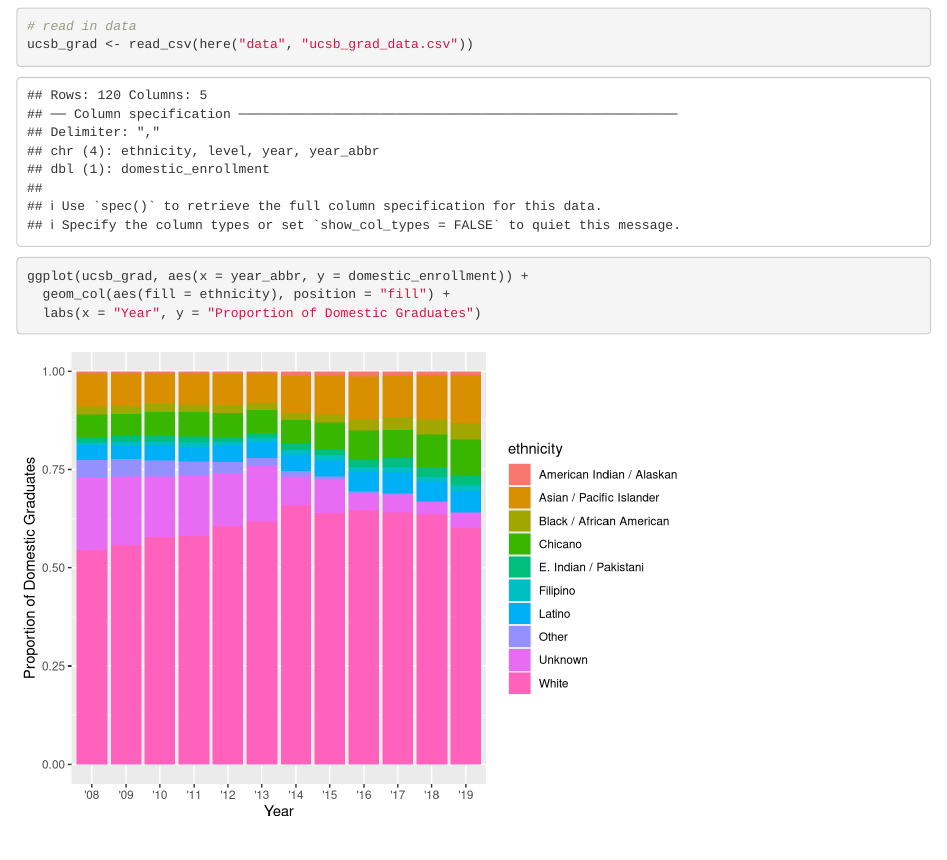
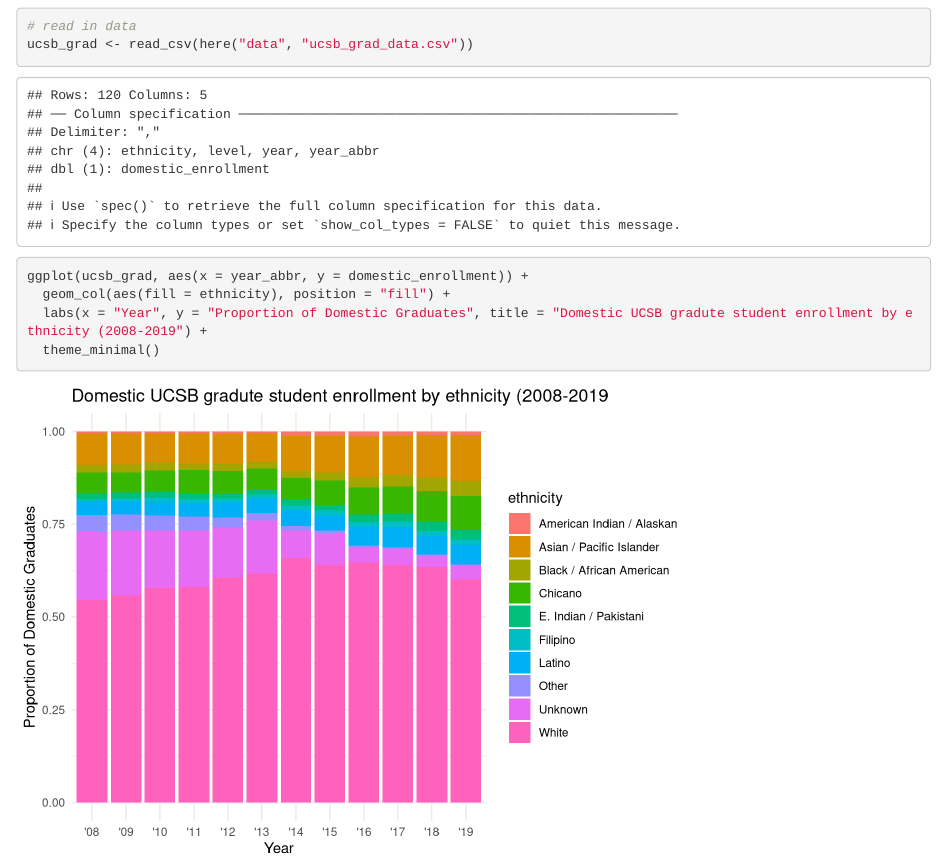
Before and after one commit to Craigtstuart/ucsb-grad-group-35, an R Markdown document (src/group_35_ucsb_grad.Rmd): the page in a window 1100 px wide, from 120 px down. Rendered offline with R 4.5, knitr and Pandoc, with nearby package versions.

Commit message:
Added graph title and set theme to minimal

````diff
--- a/src/group_35_ucsb_grad.Rmd
+++ b/src/group_35_ucsb_grad.Rmd
@@ -21,5 +21,6 @@ ucsb_grad <- read_csv(here("data", "ucsb_grad_data.csv"))
 ```{r}
 ggplot(ucsb_grad, aes(x = year_abbr, y = domestic_enrollment)) +
   geom_col(aes(fill = ethnicity), position = "fill") +
-  labs(x = "Year", y = "Proportion of Domestic Graduates")
+  labs(x = "Year", y = "Proportion of Domestic Graduates", title = "Domestic UCSB gradute student enrollment by ethnicity (2008-2019") +
+  theme_minimal()
 ```
````
